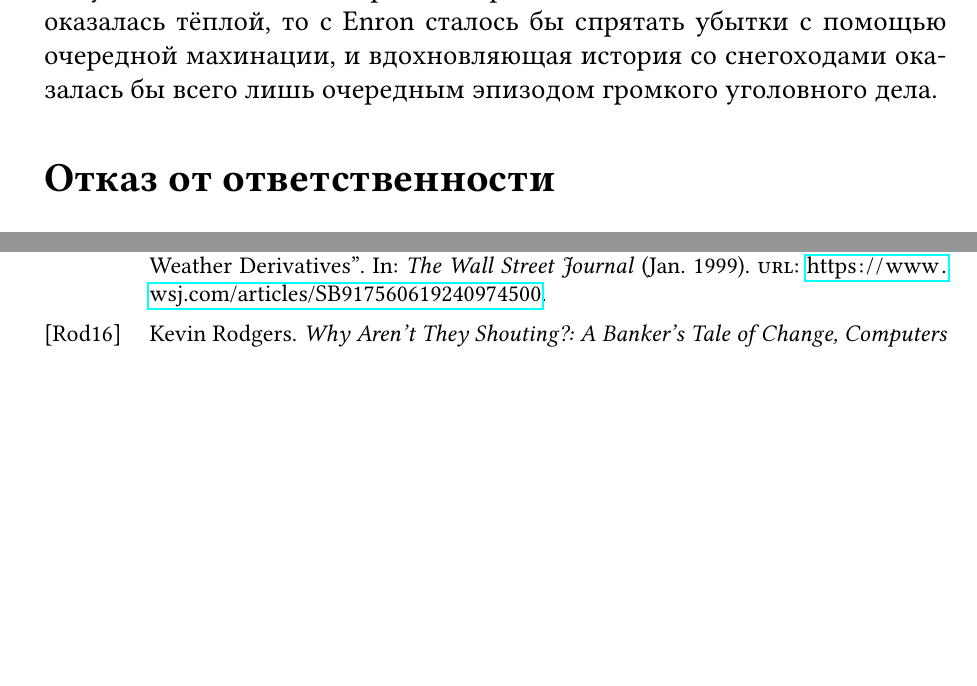
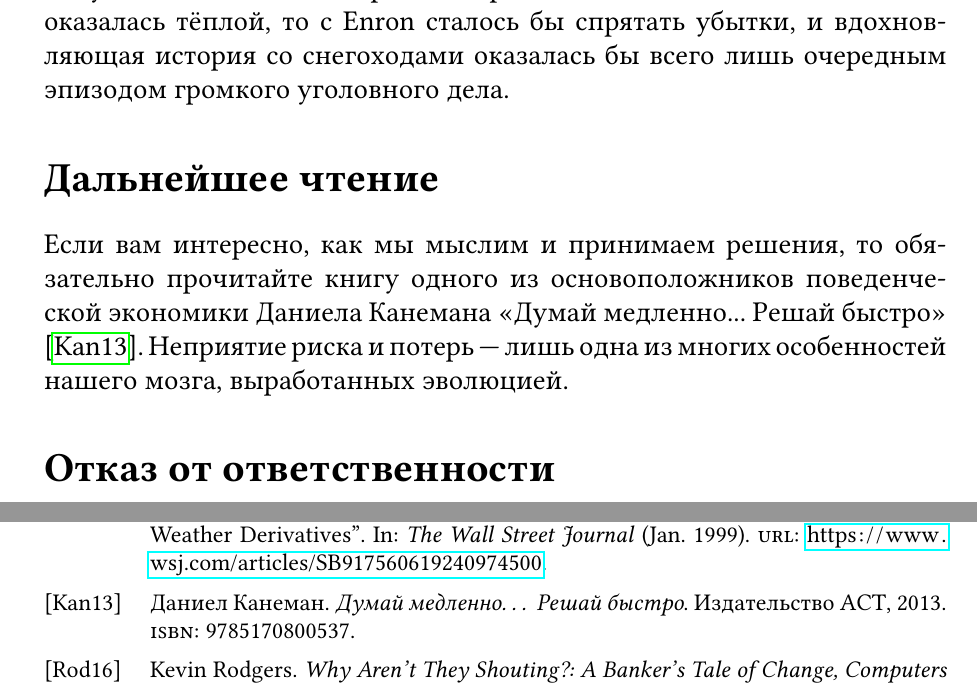
Before and after one commit to artem-bakulin/latex, a LaTeX document (fx-overview/part_3_weather_derivatives.tex, which reads fx-overview/fx.bib): two parts of page 7 of 7, joined at a grey line, cut so that both start at the same text, the shorter picture padded with empty space. The pictures show the PDF file fx-overview/part_3_weather_derivatives.pdf that the author committed with the source.

Commit message:
Final cut of weather derivatives paper

```diff
--- a/fx-overview/fx.bib
+++ b/fx-overview/fx.bib
@@ -173,3 +173,12 @@
   day=29,
   url={https://www.wsj.com/articles/SB917560619240974500}
 }
+
+@book{kanheman2013think,
+  title={\begin{otherlanguage}{russian}Думай медленно… Решай быстро\end{otherlanguage}},
+  author={\begin{otherlanguage}{russian}Даниел Канеман\end{otherlanguage}},
+  isbn={9785170800537},
+  year={2013},
+  publisher={\begin{otherlanguage}{russian}Издательство АСТ\end{otherlanguage}},
+  shorthand={Kan13}
+}
--- a/fx-overview/part_3_weather_derivatives.tex
+++ b/fx-overview/part_3_weather_derivatives.tex
@@ -188,9 +188,15 @@ Enron.
 Enron с треском разорилась и попутно утянула за собой аудиторскую фирму Arthur
 Andersen. Выяснилось, что руководство Enron весьма творчески подходило к
 финансовому учёту, за что получило длительные тюремные сроки. Кто знает, если бы
-зима 98/99 оказалась тёплой, то с Enron сталось бы спрятать убытки с помощью
-очередной махинации, и вдохновляющая история со снегоходами оказалась бы
-всего лишь очередным эпизодом громкого уголовного дела.
+зима 98/99 оказалась тёплой, то с Enron сталось бы спрятать убытки, и вдохновляющая
+история со снегоходами оказалась бы всего лишь очередным эпизодом громкого уголовного дела.
+
+\section*{Дальнейшее чтение}
+
+Если вам интересно, как мы мыслим и принимаем решения, то обязательно прочитайте
+книгу одного из основоположников поведенческой экономики Даниела Канемана
+<<Думай медленно... Решай быстро>> \cite{kanheman2013think}. Неприятие риска и
+потерь --- лишь одна из многих особенностей нашего мозга, выработанных эволюцией.
 
 \section*{Отказ от ответственности}
 
```
Also changed, not shown: fx-overview/part_3_weather_derivatives.pdf, fx-overview/preamble.tex (line endings or trailing spaces).
